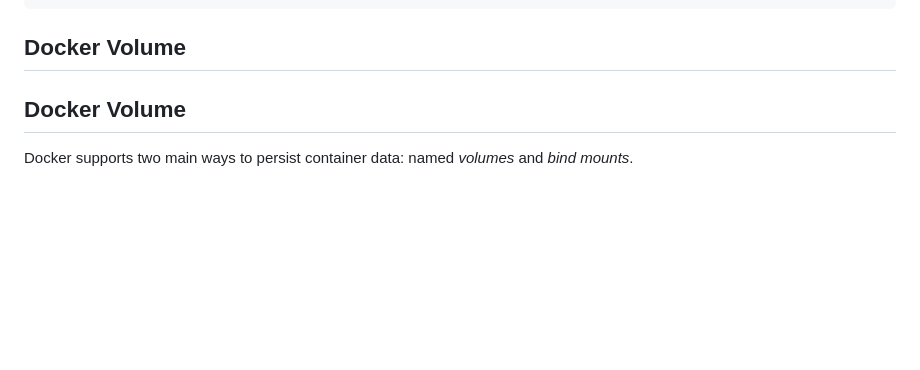
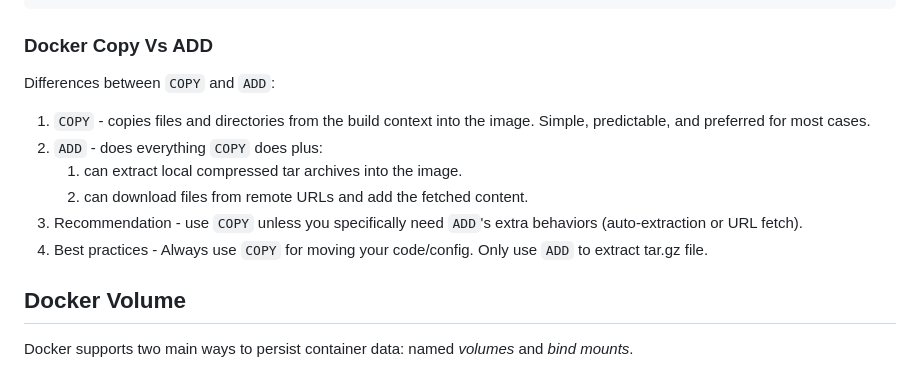
Before and after one commit to shefat2002/Docker-Beginner-to-Master, a Markdown page: README.md, the part around the change. Rendered like a GitHub page; blank space fills up the shorter version.

Commit message:
updated documentation

````diff
--- a/README.md
+++ b/README.md
@@ -126,7 +126,16 @@ USER node
 CMD ["node", "server.js"]
 ```
 
-## Docker Volume
+### Docker Copy Vs ADD
+
+Differences between `COPY` and `ADD`:
+
+1. `COPY` \- copies files and directories from the build context into the image. Simple, predictable, and preferred for most cases.
+2. `ADD` \- does everything `COPY` does plus:
+   1. can extract local compressed tar archives into the image.
+   2. can download files from remote URLs and add the fetched content.
+3. Recommendation \- use `COPY` unless you specifically need `ADD`'s extra behaviors (auto-extraction or URL fetch).
+4. Best practices \- Always use `COPY` for moving your code/config. Only use `ADD` to extract tar.gz file.
 
 ## Docker Volume
 
````
